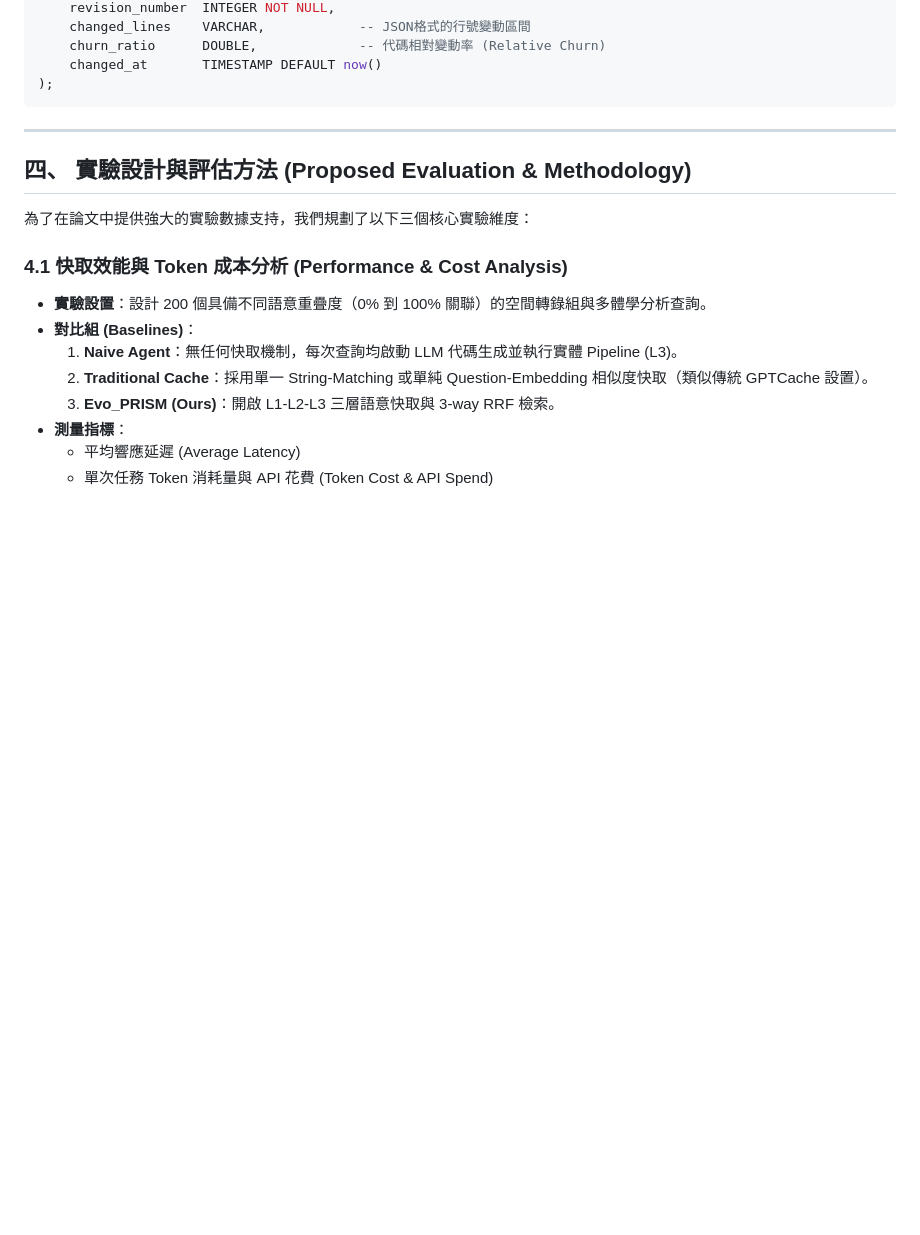
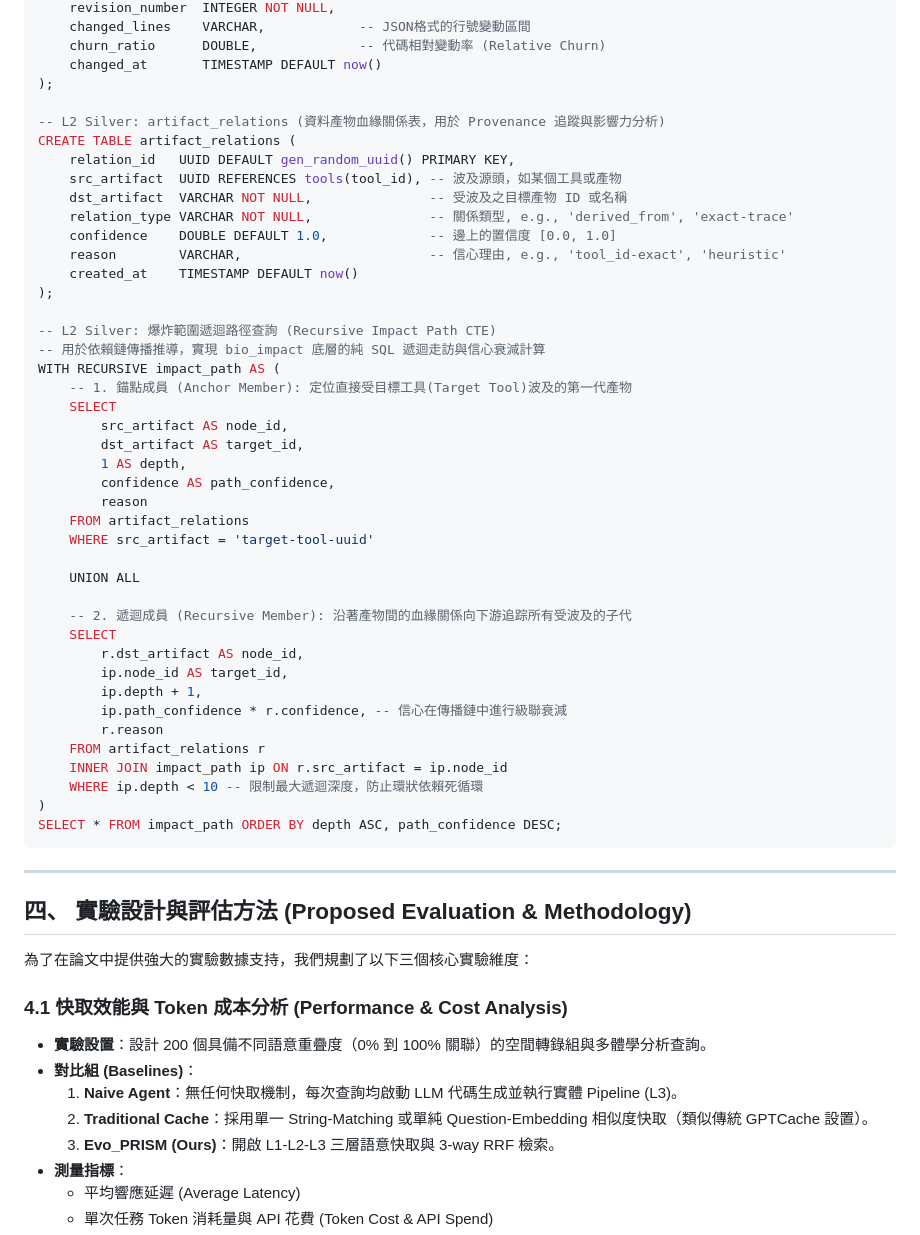
Before and after one commit to ddmanyes/Evo_PRISM, a Markdown page: docs/paper_draft.md, the part around one of its changes. Drawn GitHub-style; blank space fills up the shorter version.

Commit message:
docs: formalize HELIX loops mathematically and add database schema / recursive CTE for bio_impact

````diff
--- a/docs/paper_draft.md
+++ b/docs/paper_draft.md
@@ -170,6 +190,45 @@ CREATE TABLE tool_change_log (
     churn_ratio      DOUBLE,             -- 代碼相對變動率 (Relative Churn)
     changed_at       TIMESTAMP DEFAULT now()
 );
+
+-- L2 Silver: artifact_relations (資料產物血緣關係表，用於 Provenance 追蹤與影響力分析)
+CREATE TABLE artifact_relations (
+    relation_id   UUID DEFAULT gen_random_uuid() PRIMARY KEY,
+    src_artifact  UUID REFERENCES tools(tool_id), -- 波及源頭，如某個工具或產物
+    dst_artifact  VARCHAR NOT NULL,               -- 受波及之目標產物 ID 或名稱
+    relation_type VARCHAR NOT NULL,               -- 關係類型, e.g., 'derived_from', 'exact-trace'
+    confidence    DOUBLE DEFAULT 1.0,             -- 邊上的置信度 [0.0, 1.0]
+    reason        VARCHAR,                        -- 信心理由, e.g., 'tool_id-exact', 'heuristic'
+    created_at    TIMESTAMP DEFAULT now()
+);
+
+-- L2 Silver: 爆炸範圍遞迴路徑查詢 (Recursive Impact Path CTE)
+-- 用於依賴鏈傳播推導，實現 bio_impact 底層的純 SQL 遞迴走訪與信心衰減計算
+WITH RECURSIVE impact_path AS (
+    -- 1. 錨點成員 (Anchor Member): 定位直接受目標工具(Target Tool)波及的第一代產物
+    SELECT
+        src_artifact AS node_id,
+        dst_artifact AS target_id,
+        1 AS depth,
+        confidence AS path_confidence,
+        reason
+    FROM artifact_relations
+    WHERE src_artifact = 'target-tool-uuid'
+
+    UNION ALL
+
+    -- 2. 遞迴成員 (Recursive Member): 沿著產物間的血緣關係向下游追踪所有受波及的子代
+    SELECT
+        r.dst_artifact AS node_id,
+        ip.node_id AS target_id,
+        ip.depth + 1,
+        ip.path_confidence * r.confidence, -- 信心在傳播鏈中進行級聯衰減
+        r.reason
+    FROM artifact_relations r
+    INNER JOIN impact_path ip ON r.src_artifact = ip.node_id
+    WHERE ip.depth < 10 -- 限制最大遞迴深度，防止環狀依賴死循環
+)
+SELECT * FROM impact_path ORDER BY depth ASC, path_confidence DESC;
 ```
 
 ---
````
Also changed, not shown: other parts of docs/paper_draft.md (+25 -5 lines).
